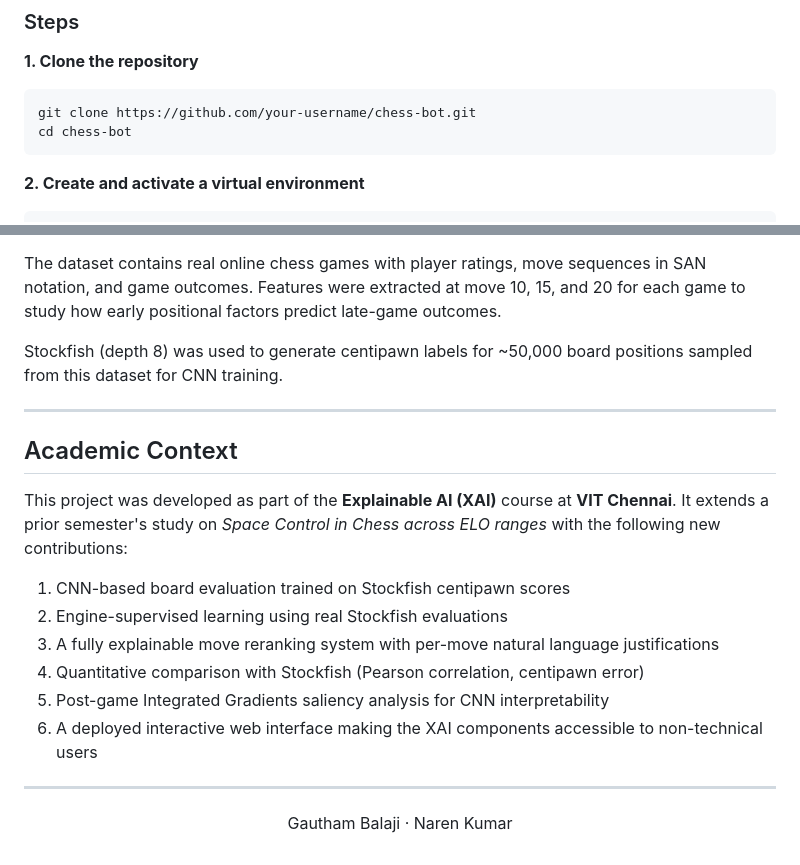
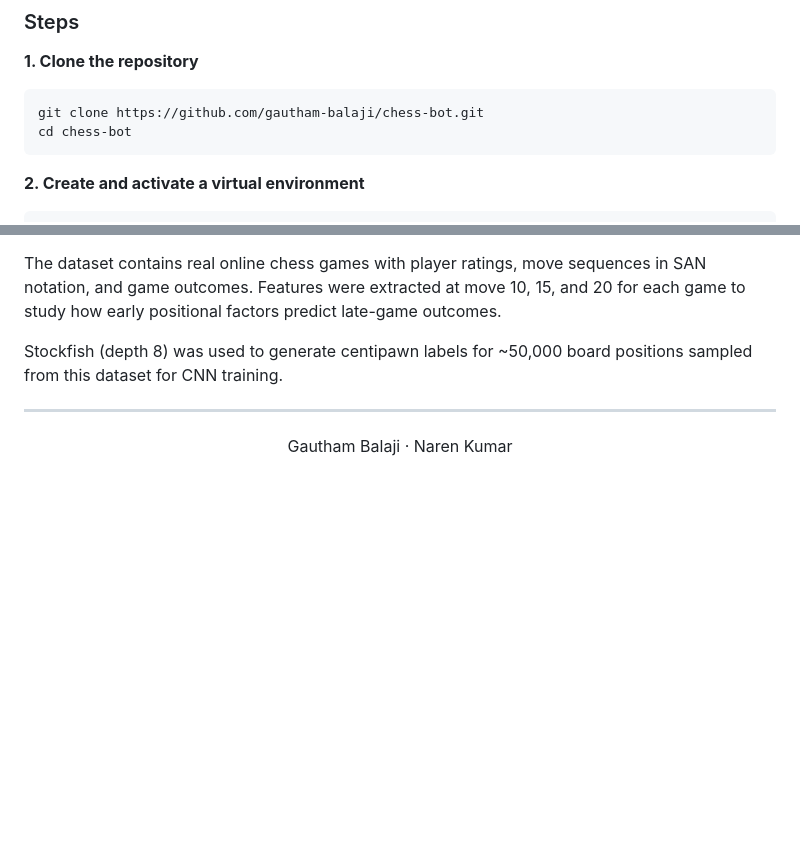
Before and after one commit to gautham-balaji/chess-bot, a Markdown page: README.md, 2 parts joined by grey strips. Drawn GitHub-style; blank space fills up the shorter version.

````diff
--- a/README.md
+++ b/README.md
@@ -349,7 +349,7 @@ chess-bot/
 **1. Clone the repository**
 
 ```bash
-git clone https://github.com/your-username/chess-bot.git
+git clone https://github.com/gautham-balaji/chess-bot.git
 cd chess-bot
 ```
 
@@ -476,19 +476,6 @@ Stockfish (depth 8) was used to generate centipawn labels for ~50,000 board posi
 
 ---
 
-## Academic Context
-
-This project was developed as part of the **Explainable AI (XAI)** course at **VIT Chennai**. It extends a prior semester's study on *Space Control in Chess across ELO ranges* with the following new contributions:
-
-1. CNN-based board evaluation trained on Stockfish centipawn scores
-2. Engine-supervised learning using real Stockfish evaluations
-3. A fully explainable move reranking system with per-move natural language justifications
-4. Quantitative comparison with Stockfish (Pearson correlation, centipawn error)
-5. Post-game Integrated Gradients saliency analysis for CNN interpretability
-6. A deployed interactive web interface making the XAI components accessible to non-technical users
-
----
-
 <div align="center">
 
 Gautham Balaji · Naren Kumar
````
